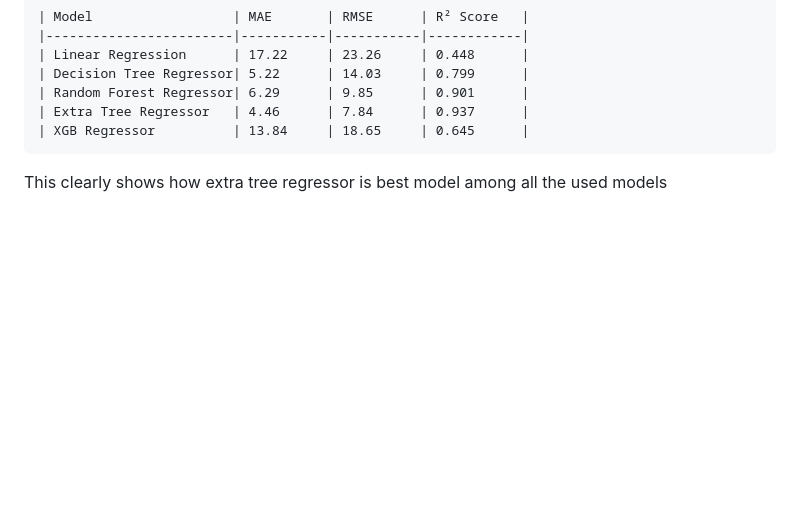
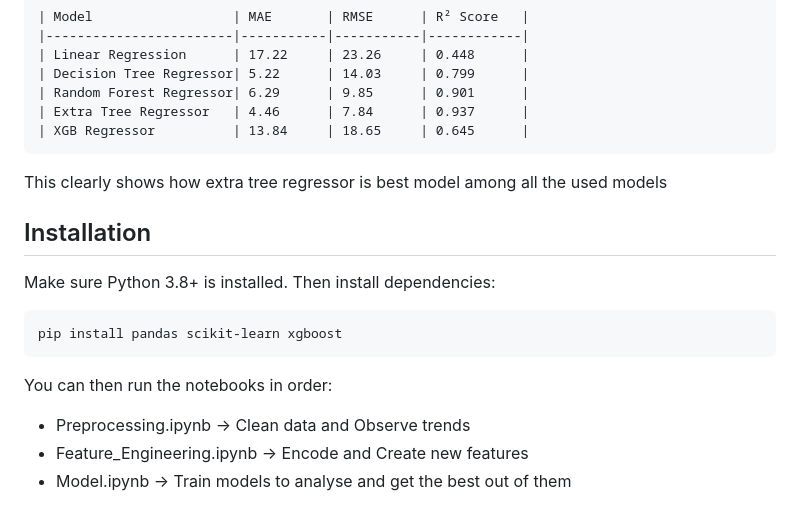
Before and after one commit to vineetsharma9252/New_Cricket_Cast, a Markdown page: README.md, the part around the change. GitHub-like rendering; blank space fills up the shorter version.

````diff
--- a/README.md
+++ b/README.md
@@ -67,3 +67,13 @@ The results as quoted below shows that the Extra Tree Regression is the best mod
 | XGB Regressor          | 13.84     | 18.65     | 0.645      |
 ```
 This clearly shows how extra tree regressor is best model among all the used models
+
+## Installation
+Make sure Python 3.8+ is installed. Then install dependencies:
+```bash
+pip install pandas scikit-learn xgboost
+```
+You can then run the notebooks in order:
+- Preprocessing.ipynb -> Clean data and Observe trends
+- Feature_Engineering.ipynb -> Encode and Create new features
+- Model.ipynb -> Train models to analyse and get the best out of them
````
